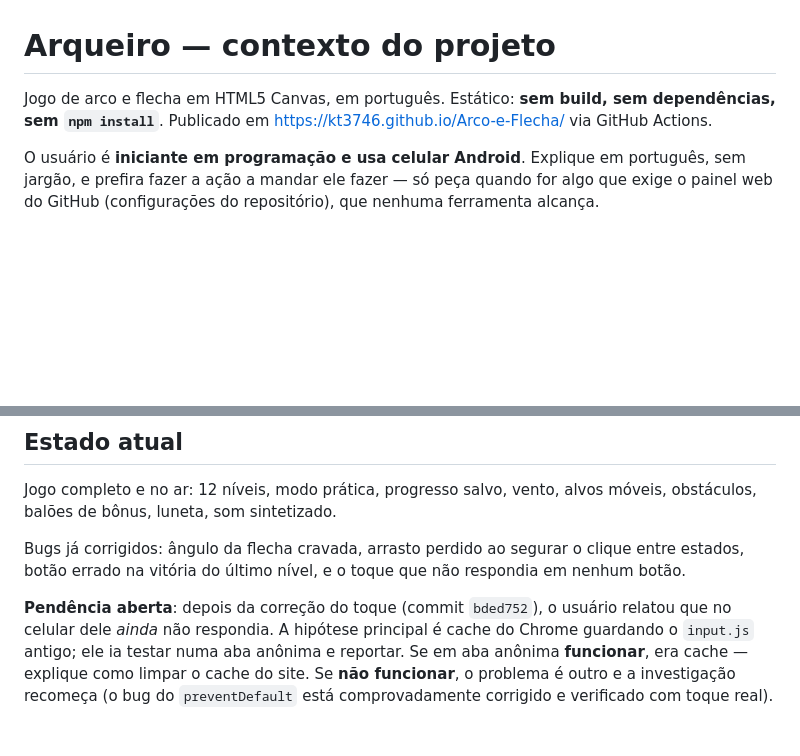
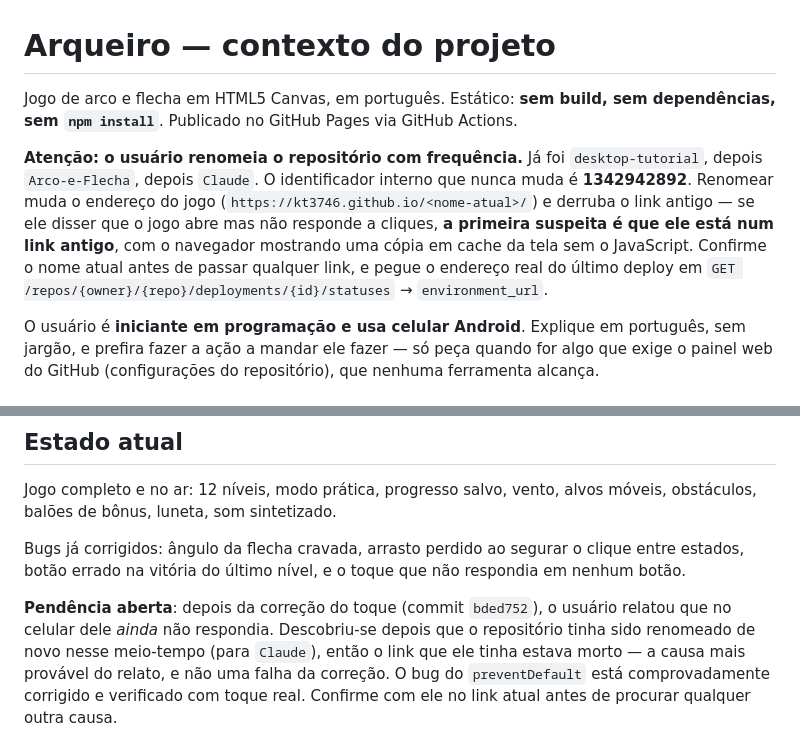
Before and after one commit to KT3746/Claude, a Markdown page: CLAUDE.md, 2 parts joined by grey strips. Rendered like a GitHub page; blank space fills up the shorter version.

Commit message:
Registra que o repositório é renomeado com frequência
O usuário já renomeou três vezes (desktop-tutorial → Arco-e-Flecha →
Claude). Cada renomeação muda o endereço do jogo no GitHub Pages e derruba
o link antigo, o que já causou um falso relato de bug: o jogo abria (cópia
em cache) mas não respondia a cliques, porque o JavaScript vinha de um
endereço que não existia mais. Deixa registrado o identificador interno do
repositório, que não muda, e como pegar o endereço real do último deploy.

Co-Authored-By: Claude Opus 5 <noreply@anthropic.com>
Claude-Session: https://claude.ai/code/session_01SsD3bZKHdpJyYDK5aSASax

```diff
--- a/CLAUDE.md
+++ b/CLAUDE.md
@@ -1,8 +1,17 @@
 # Arqueiro — contexto do projeto
 
 Jogo de arco e flecha em HTML5 Canvas, em português. Estático: **sem build, sem
-dependências, sem `npm install`**. Publicado em
-https://kt3746.github.io/Arco-e-Flecha/ via GitHub Actions.
+dependências, sem `npm install`**. Publicado no GitHub Pages via GitHub Actions.
+
+**Atenção: o usuário renomeia o repositório com frequência.** Já foi
+`desktop-tutorial`, depois `Arco-e-Flecha`, depois `Claude`. O identificador
+interno que nunca muda é **1342942892**. Renomear muda o endereço do jogo
+(`https://kt3746.github.io/<nome-atual>/`) e derruba o link antigo — se ele
+disser que o jogo abre mas não responde a cliques, **a primeira suspeita é que
+ele está num link antigo**, com o navegador mostrando uma cópia em cache da
+tela sem o JavaScript. Confirme o nome atual antes de passar qualquer link, e
+pegue o endereço real do último deploy em
+`GET /repos/{owner}/{repo}/deployments/{id}/statuses` → `environment_url`.
 
 O usuário é **iniciante em programação e usa celular Android**. Explique em
 português, sem jargão, e prefira fazer a ação a mandar ele fazer — só peça
@@ -90,9 +99,9 @@ clique entre estados, botão errado na vitória do último nível, e o toque que
 não respondia em nenhum botão.
 
 **Pendência aberta**: depois da correção do toque (commit `bded752`), o usuário
-relatou que no celular dele *ainda* não respondia. A hipótese principal é cache
-do Chrome guardando o `input.js` antigo; ele ia testar numa aba anônima e
-reportar. Se em aba anônima **funcionar**, era cache — explique como limpar o
-cache do site. Se **não funcionar**, o problema é outro e a investigação
-recomeça (o bug do `preventDefault` está comprovadamente corrigido e verificado
-com toque real).
+relatou que no celular dele *ainda* não respondia. Descobriu-se depois que o
+repositório tinha sido renomeado de novo nesse meio-tempo (para `Claude`),
+então o link que ele tinha estava morto — a causa mais provável do relato, e
+não uma falha da correção. O bug do `preventDefault` está comprovadamente
+corrigido e verificado com toque real. Confirme com ele no link atual antes de
+procurar qualquer outra causa.
```
